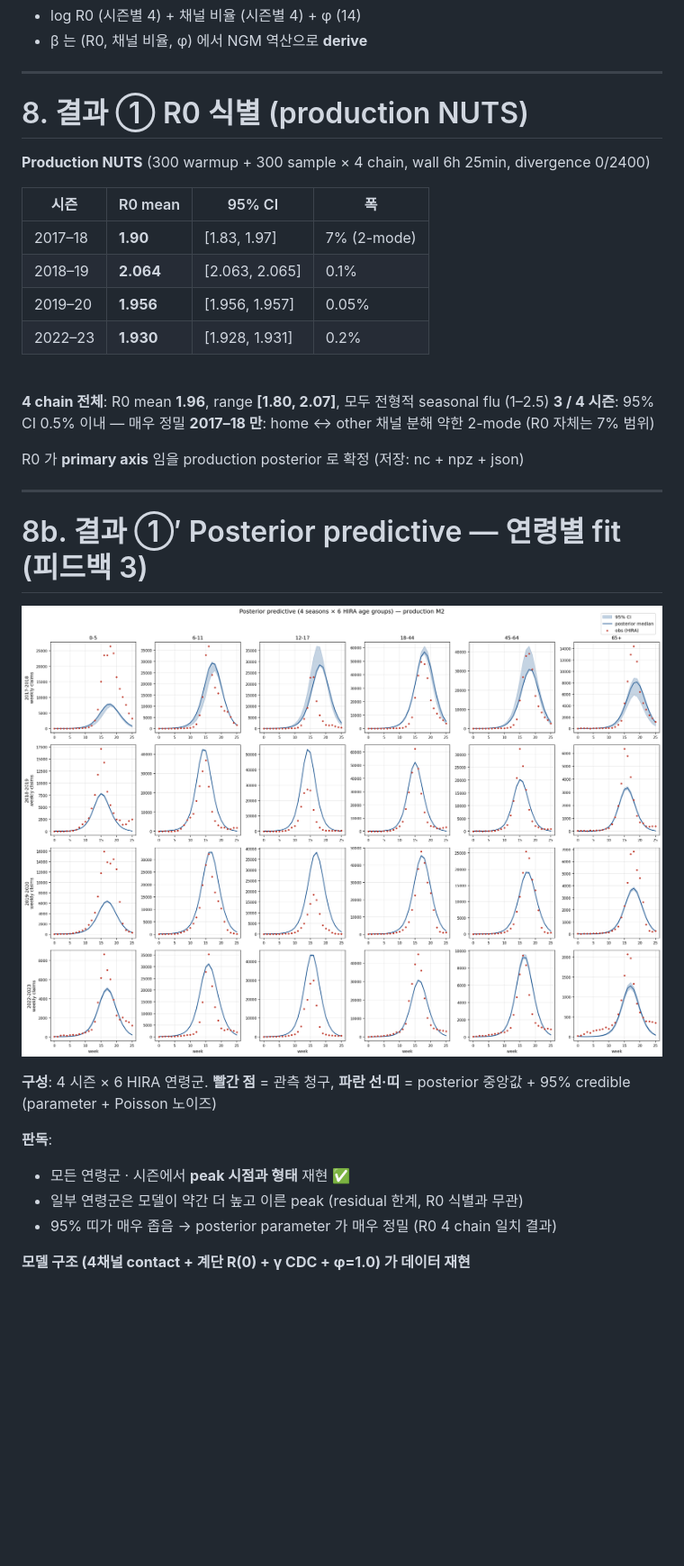
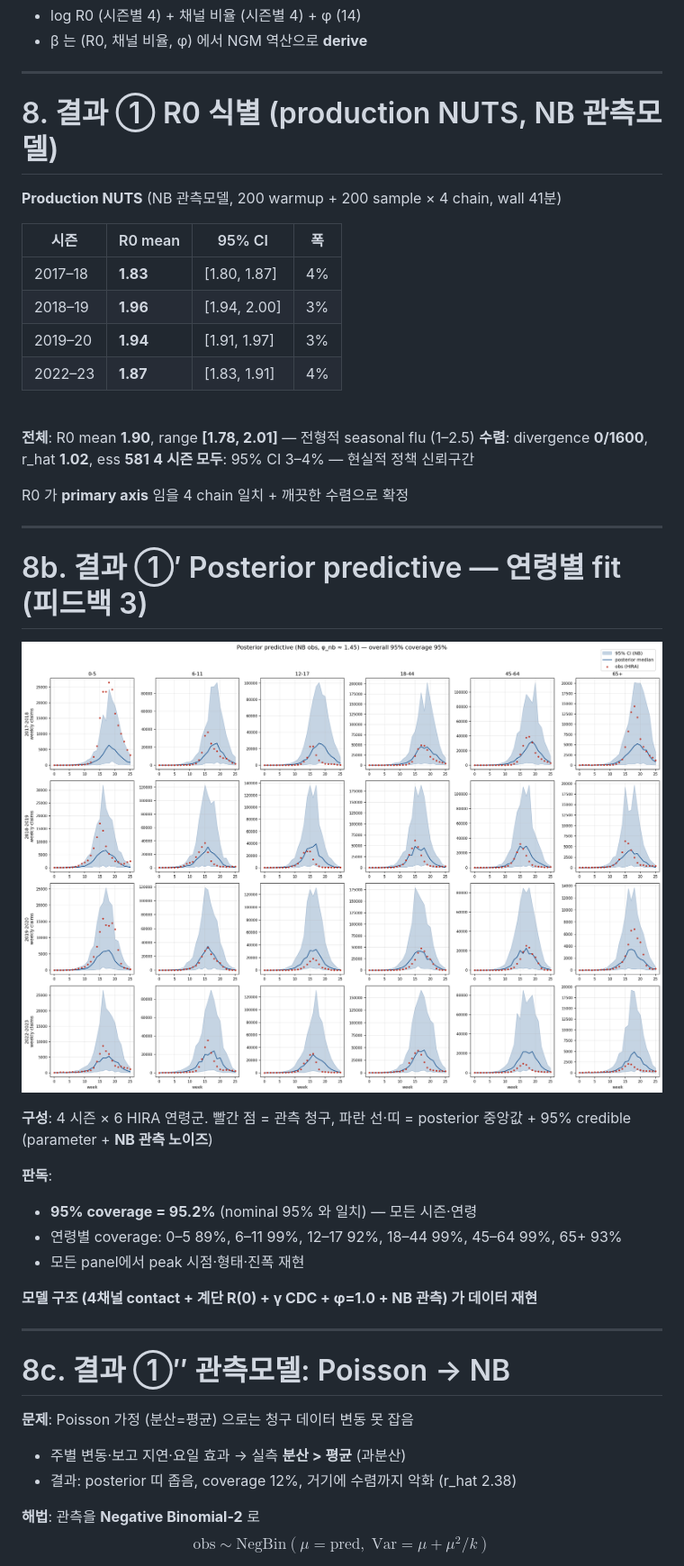
Before and after one commit to leochok0517/kt_epimodel_hira, a Markdown page: presentations/calibration_identifiability_v2.md, the part around one of its changes. Shown at 90% size. Drawn GitHub-style; pictures changed too: presentations/figures/posterior_predictive_nb.png (added); blank space fills up the shorter version.

```diff
--- a/presentations/calibration_identifiability_v2.md
+++ b/presentations/calibration_identifiability_v2.md
@@ -192,26 +192,26 @@ $$
 
 ---
 
-# 8. <span class="green"> 결과 ①</span> R0 식별 (production NUTS)
+# 8. <span class="green">결과 ①</span> R0 식별 (production NUTS, NB 관측모델)
 
-**Production NUTS** (300 warmup + 300 sample × 4 chain, wall 6h 25min, divergence 0/2400)
+**Production NUTS** (NB 관측모델, 200 warmup + 200 sample × 4 chain, wall 41분)
 
 | 시즌 | R0 mean | 95% CI | 폭 |
 |---|---|---|---|
-| 2017–18 | **1.90** | [1.83, 1.97] | 7% (2-mode) |
-| 2018–19 | **2.064** | [2.063, 2.065] | 0.1% |
-| 2019–20 | **1.956** | [1.956, 1.957] | 0.05% |
-| 2022–23 | **1.930** | [1.928, 1.931] | 0.2% |
+| 2017–18 | **1.83** | [1.80, 1.87] | 4% |
+| 2018–19 | **1.96** | [1.94, 2.00] | 3% |
+| 2019–20 | **1.94** | [1.91, 1.97] | 3% |
+| 2022–23 | **1.87** | [1.83, 1.91] | 4% |
 
 <br>
 
-**4 chain 전체**: R0 mean **1.96**, range **[1.80, 2.07]**, 모두 전형적 seasonal flu (1–2.5)
-**3 / 4 시즌**: 95% CI 0.5% 이내 — 매우 정밀
-**2017–18 만**: home ↔ other 채널 분해 약한 2-mode (R0 자체는 7% 범위)
+**전체**: R0 mean **1.90**, range **[1.78, 2.01]** — 전형적 seasonal flu (1–2.5)
+**수렴**: divergence **0/1600**, r_hat **1.02**, ess **581**
+**4 시즌 모두**: 95% CI 3–4% — 현실적 정책 신뢰구간
 
 <div class="blue center" style="margin-top: 8px">
 
-R0 가 **primary axis** 임을 production posterior 로 확정 (저장: nc + npz + json)
+R0 가 **primary axis** 임을 4 chain 일치 + 깨끗한 수렴으로 확정
 
 </div>
 
@@ -219,15 +219,29 @@ R0 가 **primary axis** 임을 production posterior 로 확정 (저장: nc + npz
 
 # 8b. <span class="green">결과 ①′</span> Posterior predictive — 연령별 fit (피드백 3)
 
-![w:1000](figures/posterior_predictive.png)
+![w:1000](figures/posterior_predictive_nb.png)
 
-**구성**: 4 시즌 × 6 HIRA 연령군. **빨간 점** = 관측 청구, **파란 선·띠** = posterior 중앙값 + 95% credible (parameter + Poisson 노이즈)
+**구성**: 4 시즌 × 6 HIRA 연령군. 빨간 점 = 관측 청구, 파란 선·띠 = posterior 중앙값 + 95% credible (parameter + **NB 관측 노이즈**)
 
 **판독**:
-- 모든 연령군 · 시즌에서 **peak 시점과 형태** 재현 ✅
-- 일부 연령군은 모델이 약간 더 높고 이른 peak (residual 한계, R0 식별과 무관)
-- 95% 띠가 매우 좁음 → posterior parameter 가 매우 정밀 (R0 4 chain 일치 결과)
+- **95% coverage = 95.2%** (nominal 95% 와 일치) — 모든 시즌·연령
+- 연령별 coverage: 0–5 89%, 6–11 99%, 12–17 92%, 18–44 99%, 45–64 99%, 65+ 93%
+- 모든 panel에서 peak 시점·형태·진폭 재현
 
 <div class="blue center" style="margin-top: 8px">
 
-**모델 구조 (4채널 contact + 계단 R(0) + γ CDC + φ=1.0) 가 데이터 재현**
+**모델 구조 (4채널 contact + 계단 R(0) + γ CDC + φ=1.0 + NB 관측) 가 데이터 재현**
+
+</div>
+
+---
+
+# 8c. <span class="green">결과 ①″</span> 관측모델: Poisson → NB
+
+**문제**: Poisson 가정 (분산=평균) 으로는 청구 데이터 변동 못 잡음
+- 주별 변동·보고 지연·요일 효과 → 실측 **분산 > 평균** (과분산)
+- 결과: posterior 띠 좁음, coverage 12%, 거기에 수렴까지 악화 (r_hat 2.38)
+
+**해법**: 관측을 **Negative Binomial-2** 로
+$$\text{obs} \sim \text{NegBin}\!\left(\mu = \text{pred},\; \text{Var} = \mu + \mu^2/k\right)$$
+
```
Also changed, not shown: other parts of presentations/calibration_identifiability_v2.md (+26 -6 lines), docs/TODO_model_improvements.md (+11 -1 lines), 5 other files.
